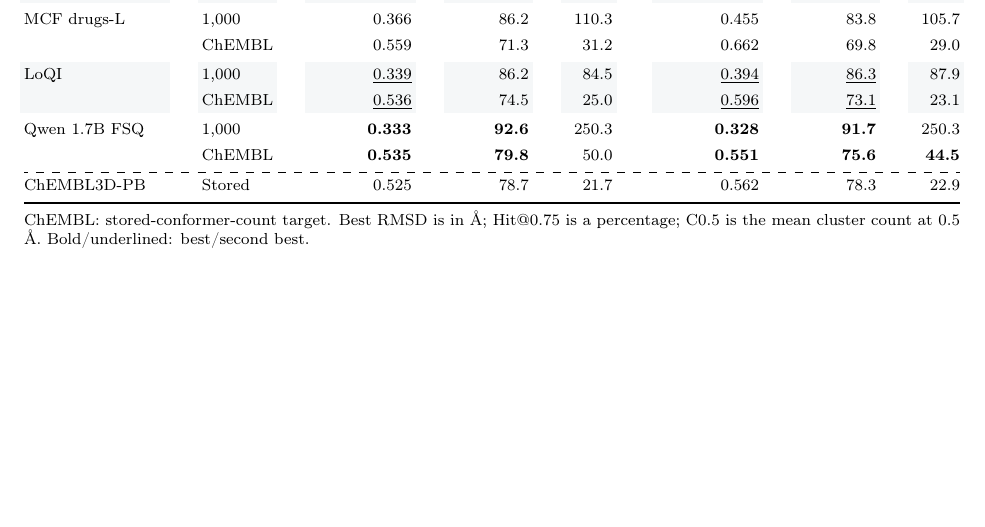
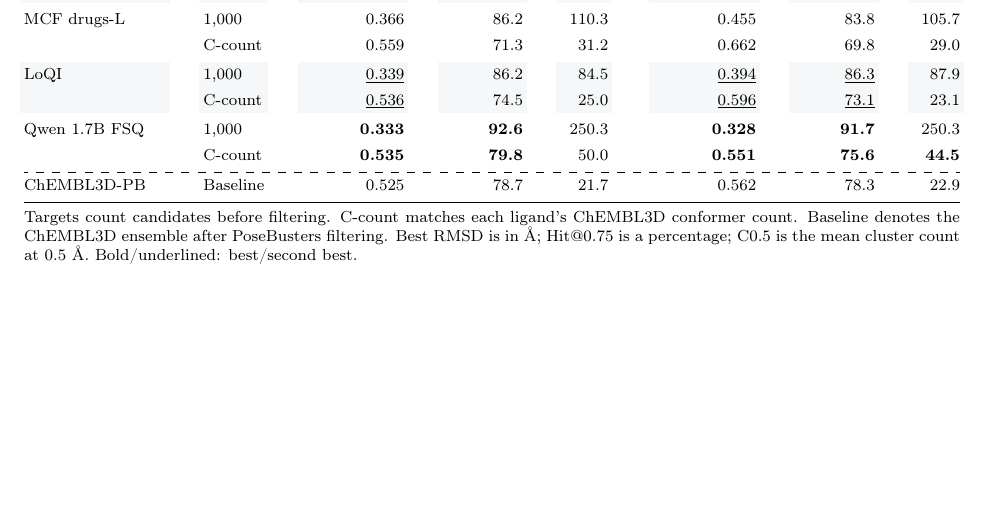
Before and after one commit to YerevaNN/casf-benchmark-paper, a LaTeX paper (jcim-overleaf/acs-template.tex, which reads jcim-overleaf/tables/recovery.tex): part of page 10 of 46, cut so that both start at the same text. Compiled offline with pdfLaTeX.

Commit message:
Clarify Table 3 candidate targets and baseline label

```diff
--- a/jcim-overleaf/tables/recovery.tex
+++ b/jcim-overleaf/tables/recovery.tex
@@ -39,25 +39,25 @@
 \rowcolor{tableShade}
 Torsional Diffusion & 1,000 & 0.371 & \underline{89.4} & 187.7 & 0.401 & 85.8 & 186.7 \\
 \rowcolor{tableShade}
- & ChEMBL & 0.582 & 73.4 & 40.9 & 0.636 & 68.7 & 35.3 \\
+ & C-count & 0.582 & 73.4 & 40.9 & 0.636 & 68.7 & 35.3 \\
 \addlinespace[2pt]
 MCF drugs-L & 1,000 & 0.366 & 86.2 & 110.3 & 0.455 & 83.8 & 105.7 \\
- & ChEMBL & 0.559 & 71.3 & 31.2 & 0.662 & 69.8 & 29.0 \\
+ & C-count & 0.559 & 71.3 & 31.2 & 0.662 & 69.8 & 29.0 \\
 \addlinespace[2pt]
 \rowcolor{tableShade}
 LoQI & 1,000 & \underline{0.339} & 86.2 & 84.5 & \underline{0.394} & \underline{86.3} & 87.9 \\
 \rowcolor{tableShade}
- & ChEMBL & \underline{0.536} & 74.5 & 25.0 & \underline{0.596} & \underline{73.1} & 23.1 \\
+ & C-count & \underline{0.536} & 74.5 & 25.0 & \underline{0.596} & \underline{73.1} & 23.1 \\
 \addlinespace[2pt]
 Qwen 1.7B FSQ & 1,000 & \textbf{0.333} & \textbf{92.6} & 250.3 & \textbf{0.328} & \textbf{91.7} & 250.3 \\
- & ChEMBL & \textbf{0.535} & \textbf{79.8} & 50.0 & \textbf{0.551} & \textbf{75.6} & \textbf{44.5} \\
+ & C-count & \textbf{0.535} & \textbf{79.8} & 50.0 & \textbf{0.551} & \textbf{75.6} & \textbf{44.5} \\
 \addlinespace[2pt]
 \hdashline
-ChEMBL3D-PB & Stored & 0.525 & 78.7 & 21.7 & 0.562 & 78.3 & 22.9 \\
+ChEMBL3D-PB & Baseline & 0.525 & 78.7 & 21.7 & 0.562 & 78.3 & 22.9 \\
 \bottomrule
 \end{tabular*}
 \par\smallskip
 \begin{minipage}{\linewidth}
-ChEMBL: stored-conformer-count target. Best RMSD is in \AA{}; Hit@0.75 is a percentage; C0.5 is the mean cluster count at 0.5 \AA{}. Bold/underlined: best/second best.
+Targets count candidates before filtering. C-count matches each ligand's ChEMBL3D conformer count. Baseline denotes the ChEMBL3D ensemble after PoseBusters filtering. Best RMSD is in \AA{}; Hit@0.75 is a percentage; C0.5 is the mean cluster count at 0.5 \AA{}. Bold/underlined: best/second best.
 \end{minipage}
 \end{table*}
```
Also changed, not shown: jcim-overleaf/tables/recovery.tex (12 more changed lines), 1 other file.
